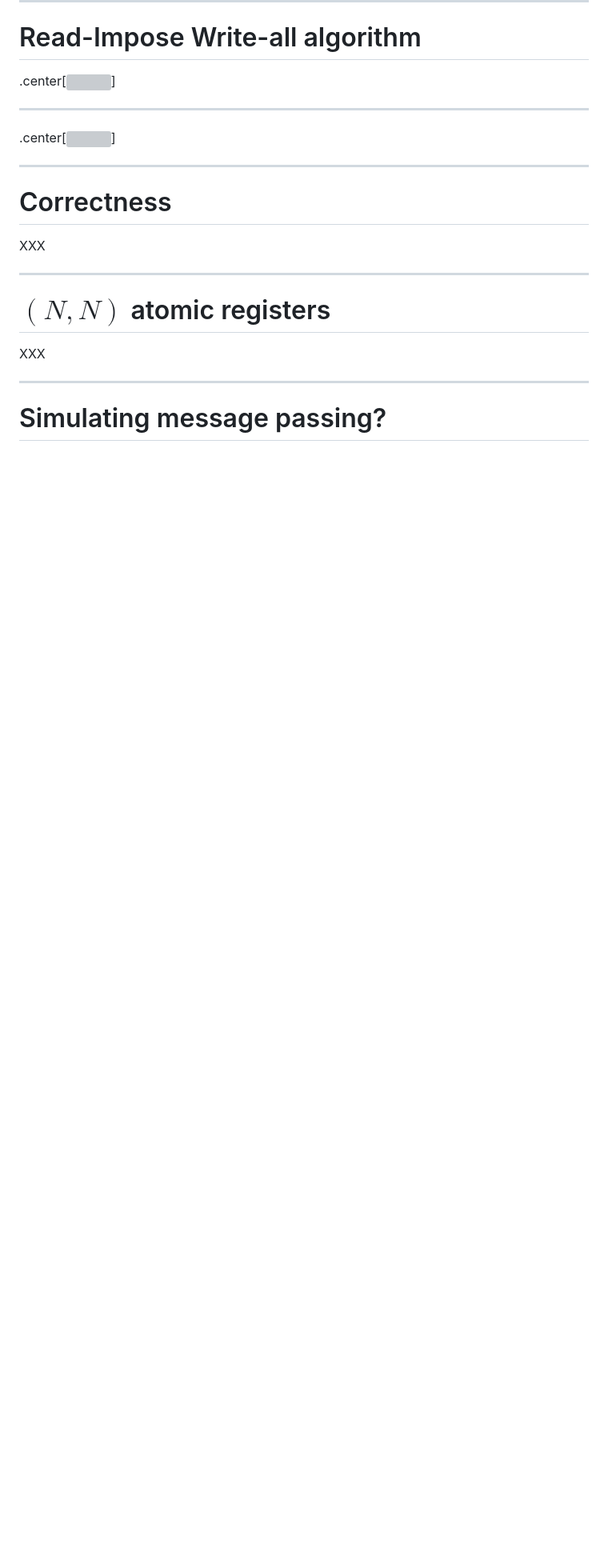
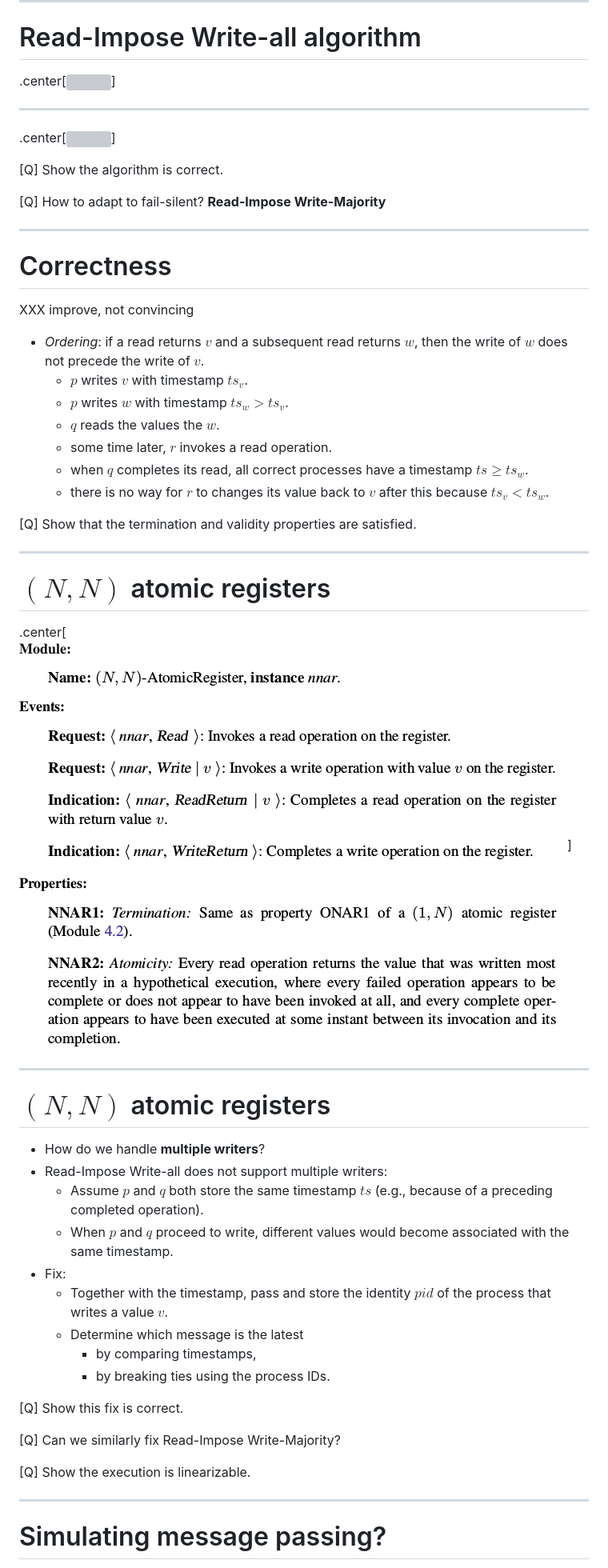
Before and after one commit to glouppe/info8002-large-scale-data-systems, a Markdown page: lecture4.md, the part around the change printed below. Shown: that part at 80% size. Drawn GitHub-style; pictures changed too: figures/lec4/nn-atomic-register.png (added); blank space fills up the shorter version; grey boxes are pictures that could not be loaded.

Commit message:
Lecture 4

```diff
--- a/lecture4.md
+++ b/lecture4.md
@@ -319,17 +324,52 @@ Idea:
 
 .center[![](figures/lec4/riwa-impl2.png)]
 
+<span class="Q">[Q]</span> Show the algorithm is correct.
+
+<span class="Q">[Q]</span> How to adapt to fail-silent? **Read-Impose Write-Majority**
+
 ---
 
 # Correctness
 
-XXX
+XXX improve, not convincing
+
+- *Ordering*: if a read returns $v$ and a subsequent read returns $w$, then the write of $w$ does not precede the write of $v$.
+    - $p$ writes $v$ with timestamp $ts_v$.
+    - $p$ writes $w$ with timestamp $ts_w > ts_v$.
+    - $q$ reads the values the $w$.
+    - some time later, $r$ invokes a read operation.
+    - when $q$ completes its read, all correct processes have a timestamp $ts \geq ts_w$.
+    - there is no way for $r$ to changes its value back to $v$ after this because $ts_v < ts_w$.
+
+<span class="Q">[Q]</span> Show that the termination and validity properties are satisfied.
 
 ---
 
 # $(N, N)$ atomic registers
 
-XXX
+.center[![](figures/lec4/nn-atomic-register.png)]
+
+---
+
+# $(N, N)$ atomic registers
+
+- How do we handle **multiple writers**?
+- Read-Impose Write-all does not support multiple writers:
+    - Assume $p$ and $q$ both store the same timestamp $ts$ (e.g., because of a preceding completed operation).
+    - When $p$ and $q$ proceed to write, different values would become associated with the same timestamp.
+- Fix:
+    - Together with the timestamp, pass and store the identity $pid$ of the process that writes a value $v$.
+    - Determine which message is the latest
+        - by comparing timestamps,
+        - by breaking ties using the process IDs.
+
+
+<span class="Q">[Q]</span> Show this fix is correct.
+
+<span class="Q">[Q]</span> Can we similarly fix Read-Impose Write-Majority?
+
+<span class="Q">[Q]</span> Show the execution is linearizable.
 
 ---
 
```
Also changed, not shown: other parts of lecture4.md (+26 -3 lines).
